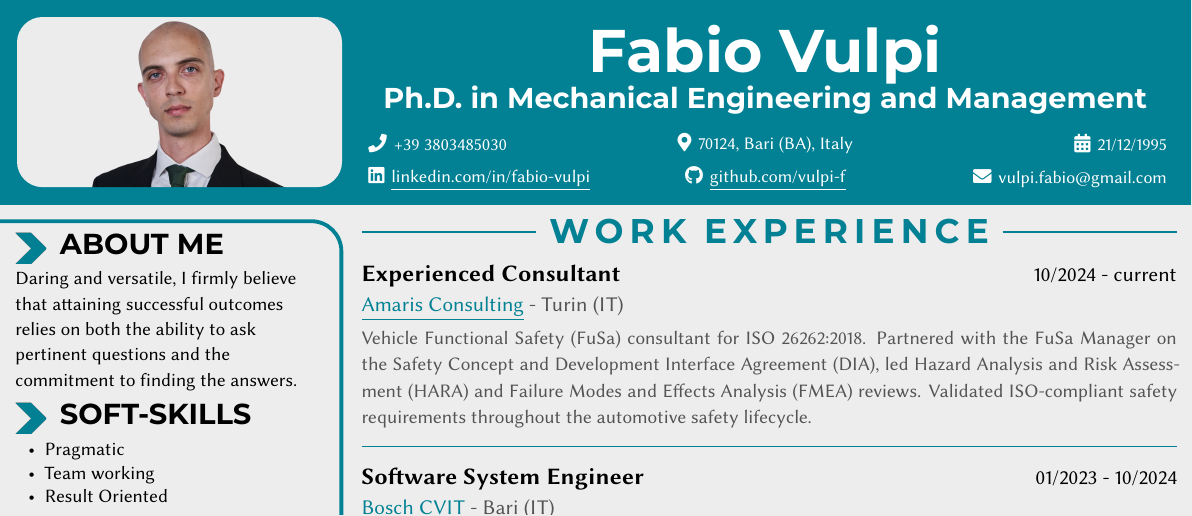
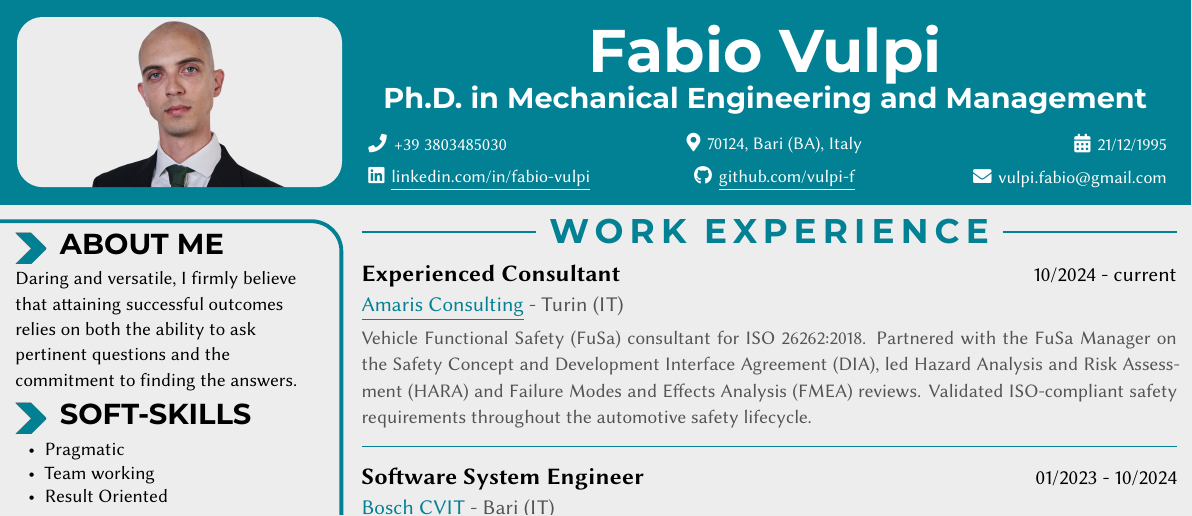
Before and after one commit to vulpi-f/CurriculumVitae, a LaTeX CV (cv.tex): part of the page, cut so that both start at the same text. The pictures show the PDF file cv.pdf that the author committed with the source.

Commit message:
center upper elements

```diff
--- a/cv.tex
+++ b/cv.tex
@@ -295,10 +295,10 @@
   \node[anchor=north,text=white,font=\sans\bfseries\fontsize{14.4}{15.3}\selectfont] at (135,13.95) {Ph.D. in Mechanical Engineering and Management};
 
   \node[anchor=west] at (63.8,25.25) {\headeritem{phone}{tel:+393803485030}{+39 3803485030}};
-  \node[anchor=center] at (135.0,25.25) {\headeritem{map-marker-alt}{}{70124, Bari (BA), Italy}};
+  \node[anchor=west] at (63.8,25.25) {\makebox[143.2mm][c]{\headeritem{map-marker-alt}{}{70124, Bari (BA), Italy}}};
   \node[anchor=east] at (207.0,25.25) {\headeritem{calendar-alt}{}{21/12/1995}};
   \node[anchor=west] at (63.8,31.55) {\headeritem{linkedin}{https://linkedin.com/in/fabio-vulpi}{\headerlink{https://linkedin.com/in/fabio-vulpi}{linkedin.com/in/fabio-vulpi}}};
-  \node[anchor=center] at (135.0,31.55) {\headeritem{github}{https://github.com/vulpi-f}{\headerlink{https://github.com/vulpi-f}{github.com/vulpi-f}}};
+  \node[anchor=west] at (63.8,31.55) {\makebox[143.2mm][c]{\headeritem{github}{https://github.com/vulpi-f}{\headerlink{https://github.com/vulpi-f}{github.com/vulpi-f}}}};
   \node[anchor=east] at (207.0,31.55) {\headeritem{envelope}{mailto:vulpi.fabio@gmail.com}{vulpi.fabio@gmail.com}};
 
   \node[anchor=north west,inner sep=0pt] at (2.65,\cvsidebarcontenttopvalue) {%
```
Also changed, not shown: cv.pdf.
